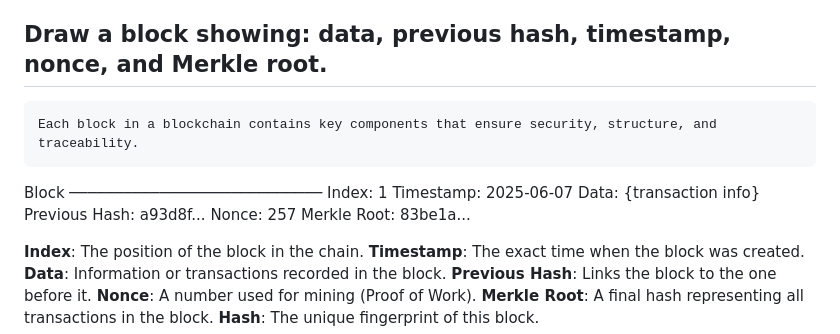
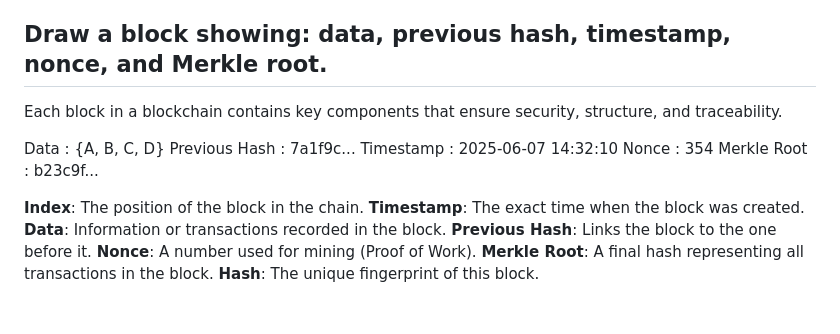
Before and after one commit to Nishi701/Blockchain-mini-task-1, a Markdown page: README.md, the part around the change. GitHub-like rendering; blank space fills up the shorter version.

```diff
--- a/README.md
+++ b/README.md
@@ -27,16 +27,14 @@ Blockchain is like a digital record book that is shared across many computers. E
 ### 2. Block Anatomy
 
 ## Draw a block showing: data, previous hash, timestamp, nonce, and Merkle root.
-    Each block in a blockchain contains key components that ensure security, structure, and traceability.
 
-  Block
- ────────────────────────────
-  Index: 1
-  Timestamp: 2025-06-07
-  Data: {transaction info}
-  Previous Hash: a93d8f...
-  Nonce: 257
-  Merkle Root: 83be1a...
+Each block in a blockchain contains key components that ensure security, structure, and traceability.
+
+Data          : {A, B, C, D}
+Previous Hash : 7a1f9c...
+Timestamp     : 2025-06-07 14:32:10
+Nonce         : 354
+Merkle Root   : b23c9f...
 
   **Index**: The position of the block in the chain.
   **Timestamp**: The exact time when the block was created.
```
